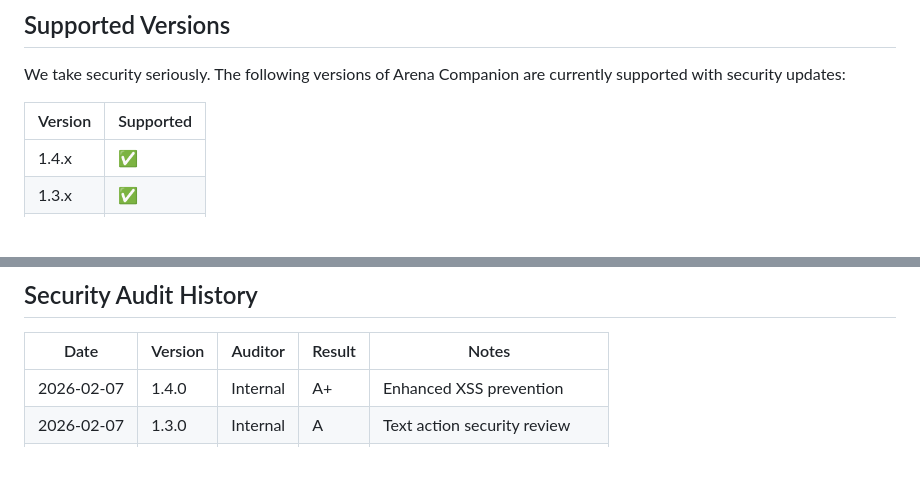
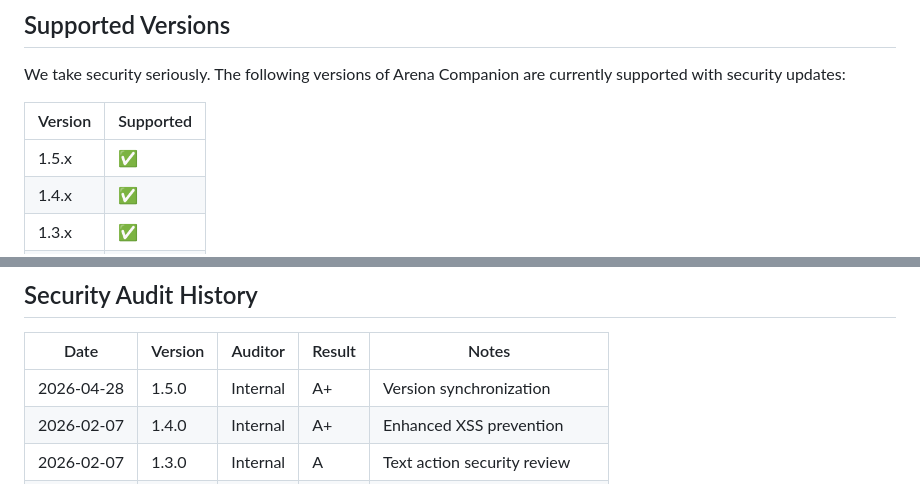
Before and after one commit to Mohammad-Faiz-Cloud-Engineer/Arena-Companion, a Markdown page: SECURITY.md, 2 parts joined by grey strips. Rendered like a GitHub page; blank space fills up the shorter version.

```diff
--- a/SECURITY.md
+++ b/SECURITY.md
@@ -6,6 +6,7 @@ We take security seriously. The following versions of Arena Companion are curren
 
 | Version | Supported          |
 | ------- | ------------------ |
+| 1.5.x   | :white_check_mark: |
 | 1.4.x   | :white_check_mark: |
 | 1.3.x   | :white_check_mark: |
 | 1.2.x   | :x:                |
@@ -96,6 +97,7 @@ Instead, please report security issues via:
 
 | Date       | Version | Auditor        | Result | Notes                           |
 |------------|---------|----------------|--------|---------------------------------|
+| 2026-04-28 | 1.5.0   | Internal       | A+     | Version synchronization         |
 | 2026-02-07 | 1.4.0   | Internal       | A+     | Enhanced XSS prevention         |
 | 2026-02-07 | 1.3.0   | Internal       | A      | Text action security review     |
 | 2026-02-01 | 1.1.0   | Internal       | A+     | Major security update           |
```
Also changed, not shown: other parts of SECURITY.md (+2 -2 lines).
